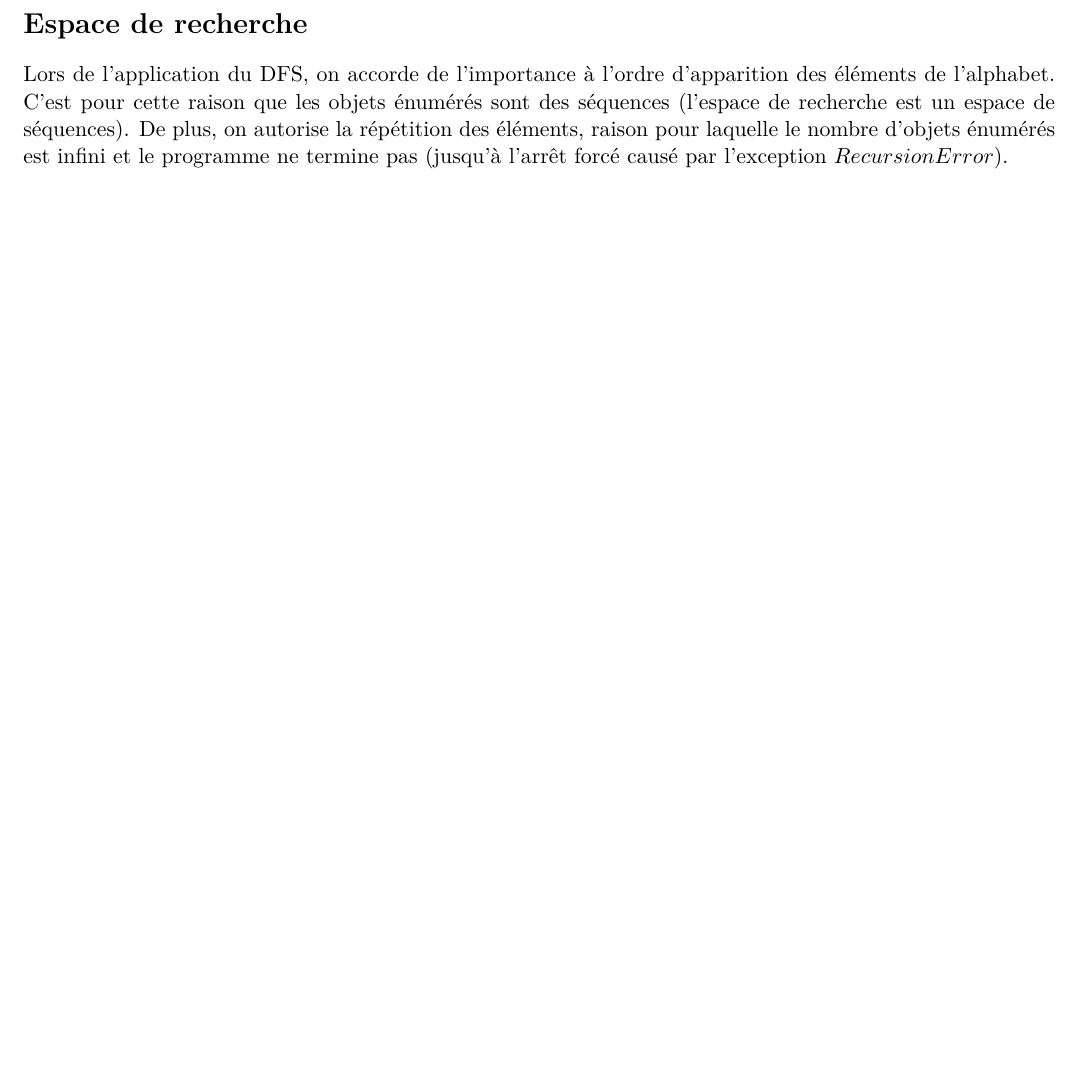
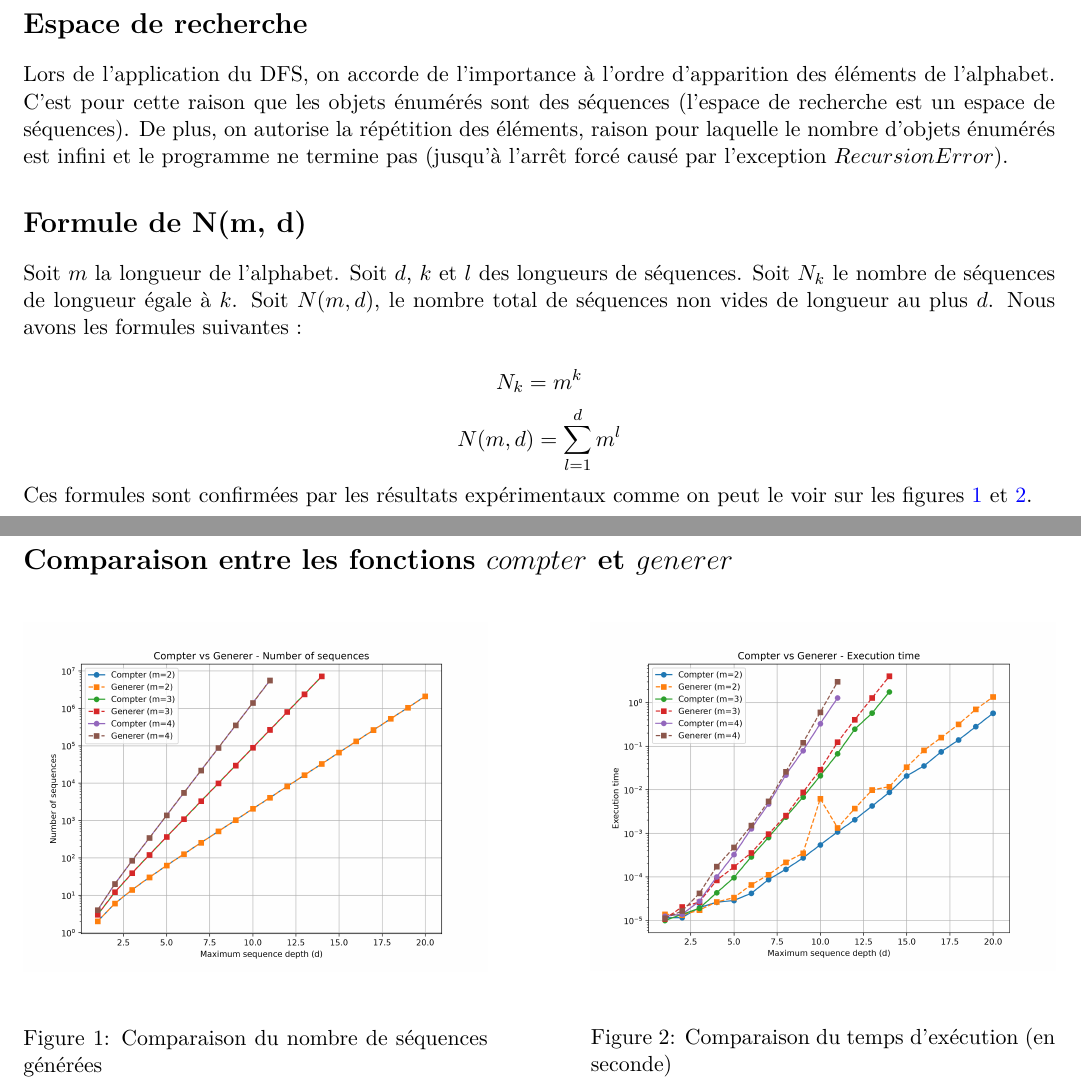
Before and after one commit to esofkesran/spm_tutorials, a LaTeX document (docs/report/main.tex): part of the page before the commit and two parts of pages 1 and 2 of 2 after it, the two joined at a grey line, cut so that both start at the same text, the shorter picture padded with empty space. Compiled offline with pdfLaTeX.

Commit message:
docs: add the section about the formula of N(m, d)

```diff
--- a/docs/report/main.tex
+++ b/docs/report/main.tex
@@ -29,4 +29,41 @@
 \addcontentsline{toc}{section}{Espace de recherche}
 Lors de l'application du DFS, on accorde de l'importance à l'ordre d'apparition des éléments de l'alphabet. C'est pour cette raison que les objets énumérés sont des séquences (l’espace de recherche est un espace de séquences). De plus, on autorise la répétition des éléments, raison pour laquelle le nombre d'objets énumérés est infini et le programme ne termine pas (jusqu'à l'arrêt forcé causé par l'exception $RecursionError$).
 
+\section*{Formule de N(m, d)}
+\addcontentsline{toc}{section}{Formule de N(m, d)}
+Soit $m$ la longueur de l'alphabet. Soit $d$, $k$ et $l$ des longueurs de séquences. Soit $N_{k}$ le nombre de séquences de longueur égale à $k$. Soit $N(m, d)$, le nombre total de séquences non vides de longueur au plus $d$. Nous avons les formules suivantes :
+
+$$N_{k} = m^{k}$$
+$$N(m, d) = \sum_{l=1}^{d} m^{l}$$
+
+Ces formules sont confirmées par les résultats expérimentaux comme on peut le voir sur les figures \ref{fig:compter-vs-generer-sequence-count} et \ref{fig:compter-vs-generer-execution-time}.
+
+
+\newpage
+
+
+\section*{Comparaison entre les fonctions $compter$ et $generer$}
+\addcontentsline{toc}{section}{Comparaison entre les fonctions $compter$ et $generer$}
+
+\begin{minipage}[c]{0.45\textwidth}
+	\centering
+	\begin{figure}[H]
+		\centering
+		\includegraphics[width=1\textwidth]{images/compter-vs-generer-sequence-count.png}
+		\caption{Comparaison du nombre de séquences générées}
+		\label{fig:compter-vs-generer-sequence-count}
+	\end{figure}
+\end{minipage}
+\hfill
+\begin{minipage}[c]{0.45\textwidth}
+	\centering
+	\begin{figure}[H]
+		\centering
+		\includegraphics[width=1\textwidth]{images/compter-vs-generer-execution-time.png}
+		\caption{Comparaison du temps d'exécution (en seconde)}
+		\label{fig:compter-vs-generer-execution-time}
+	\end{figure}
+\end{minipage}
+
+
 \end{document}
```
Also changed, not shown: docs/report/images/compter-vs-generer-execution-time.png (added), docs/report/images/compter-vs-generer-sequence-count.png (added), docs/report/main.pdf.
